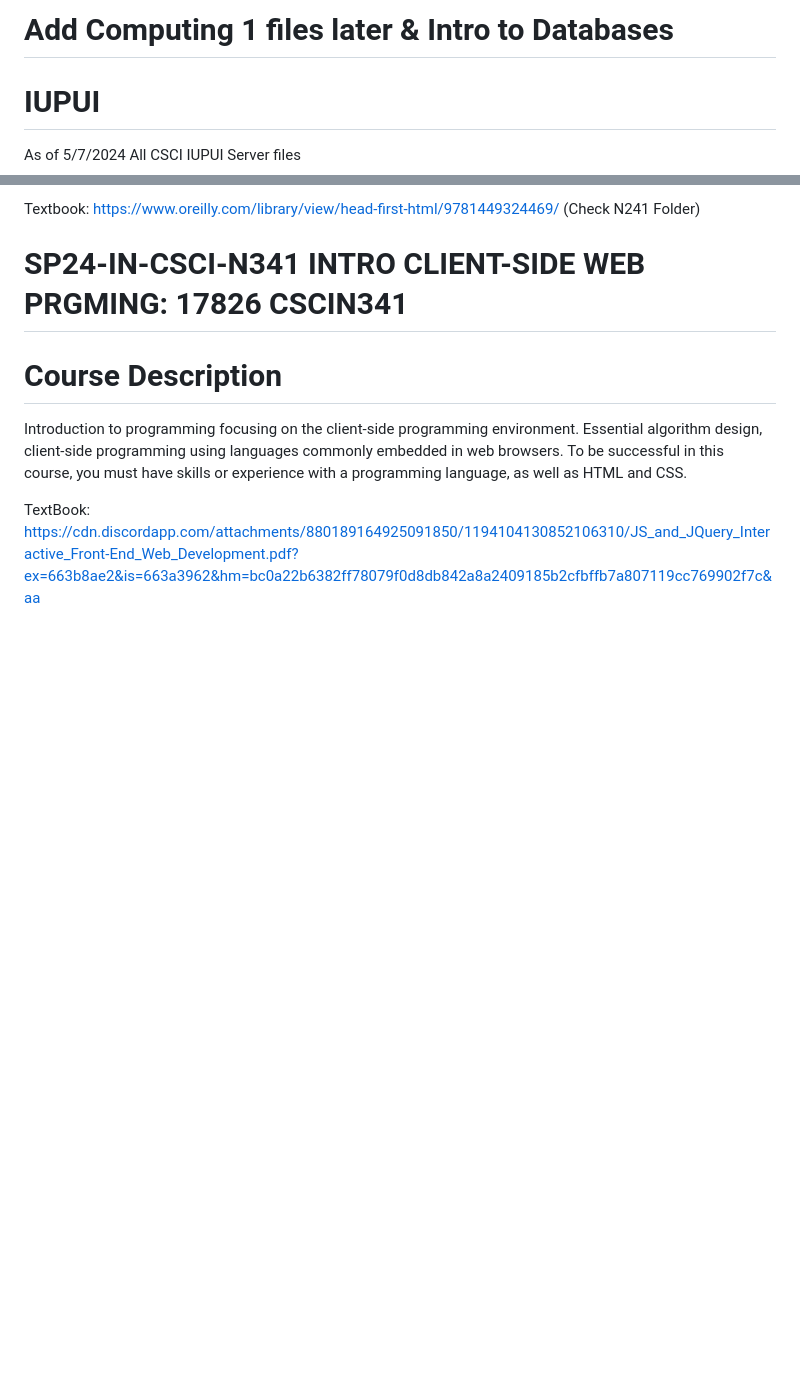
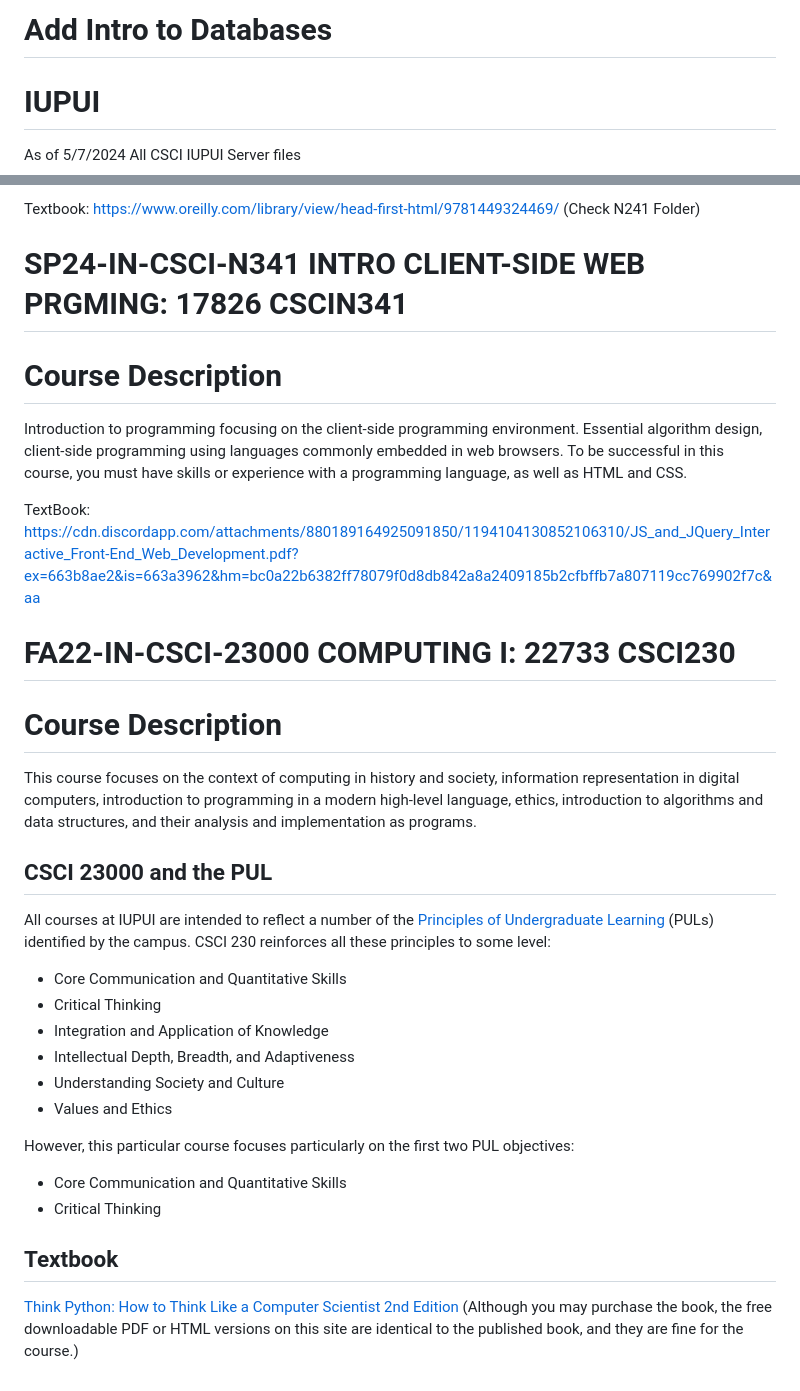
Before and after one commit to 6ikh/IUPUI, a Markdown page: README.md, 2 parts joined by grey strips. Drawn GitHub-style; blank space fills up the shorter version.

```diff
--- a/README.md
+++ b/README.md
@@ -1,4 +1,4 @@
-# Add Computing 1 files later & Intro to Databases
+# Add Intro to Databases
 
 # IUPUI
 As of 5/7/2024
@@ -65,3 +65,25 @@ Textbook: https://www.oreilly.com/library/view/head-first-html/9781449324469/ (C
 Introduction to programming focusing on the client-side programming environment. Essential algorithm design, client-side programming using languages commonly embedded in web browsers. To be successful in this course, you must have skills or experience with a programming language, as well as HTML and CSS.
 
 TextBook: https://cdn.discordapp.com/attachments/880189164925091850/1194104130852106310/JS_and_JQuery_Interactive_Front-End_Web_Development.pdf?ex=663b8ae2&is=663a3962&hm=bc0a22b6382ff78079f0d8db842a8a2409185b2cfbffb7a807119cc769902f7c&aa
+
+# FA22-IN-CSCI-23000 COMPUTING I: 22733 CSCI230
+# **Course Description**
+This course focuses on the context of computing in history and society, information representation in digital computers, introduction to programming in a modern high-level language, ethics, introduction to algorithms and data structures, and their analysis and implementation as programs.
+
+## CSCI 23000 and the PUL
+
+All courses at IUPUI are intended to reflect a number of the [Principles of Undergraduate Learning](https://www.iupui.edu/about/mission/values/puls.html) (PULs) identified by the campus. CSCI 230 reinforces all these principles to some level:
+
+- Core Communication and Quantitative Skills
+- Critical Thinking
+- Integration and Application of Knowledge
+- Intellectual Depth, Breadth, and Adaptiveness
+- Understanding Society and Culture
+- Values and Ethics
+
+However, this particular course focuses particularly on the first two PUL objectives:
+
+- Core Communication and Quantitative Skills
+- Critical Thinking
+## Textbook
+[Think Python: How to Think Like a Computer Scientist 2nd Edition](http://greenteapress.com/wp/think-python-2e/) (Although you may purchase the book, the free downloadable PDF or HTML versions on this site are identical to the published book, and they are fine for the course.)
```
